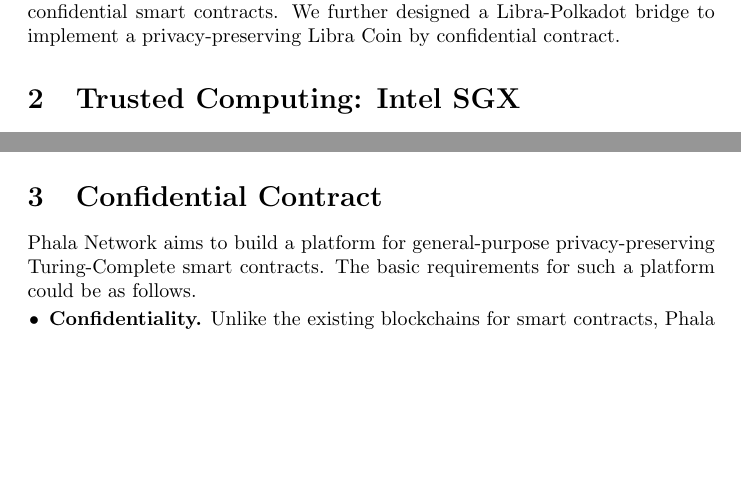
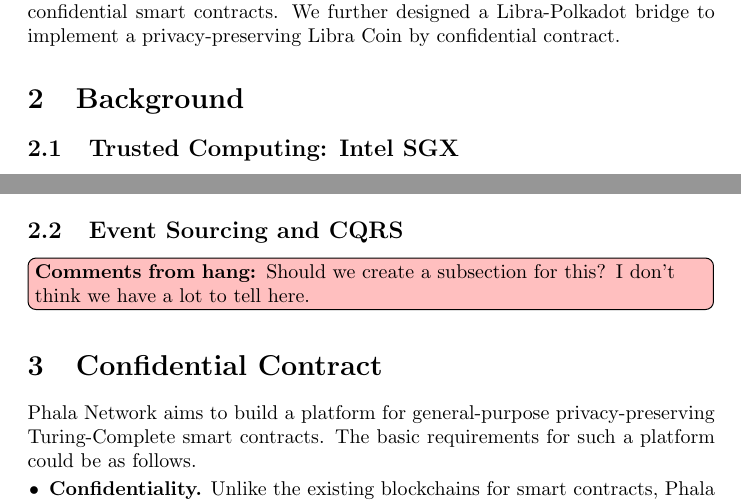
Before and after one commit to libra-china-org/Whitepaper, a LaTeX document (src/phala-paper.tex, which reads src/tex/1-introduction.tex, src/tex/2-background.tex): two parts of pages 2 and 3 of 15, joined at a grey line, cut so that both start at the same text, the shorter picture padded with empty space. Compiled offline with pdfLaTeX.

Commit message:
Change intro & background

```diff
--- a/src/tex/1-introduction.tex
+++ b/src/tex/1-introduction.tex
@@ -12,4 +12,4 @@
 
 Ekiden~\cite{cheng2019ekiden} fixed these problems by introducing a TEE-blockchain hybrid architecture and implemented high performance confidential smart contract. However, contracts in Ekiden are isolated, meaning the contracts cannot interoperate with each other, and cannot interoperate with external blockchains.
 
-In this paper, we present Phala Network, a novel cross-chain interoperable confidential smart contract network as a Polkadot parachain. We introduce an \textit{Event Sourcing / Command Query Responsibility Segregation} \cite{eventsourcing, cqrs} architecture into a TEE-blockchain hybrid system to achieve cross-chain interoperability for confidential smart contracts. We further designed a Libra-Polkadot bridge to implement a privacy-preserving Libra Coin by confidential contract.
+In this paper, we present Phala Network, a novel cross-chain interoperable confidential smart contract network as a Polkadot parachain. We introduce an \textit{Event Sourcing / Command Query Responsibility Segregation}~\cite{eventsourcing, cqrs} architecture into a TEE-blockchain hybrid system to achieve cross-chain interoperability for confidential smart contracts. We further designed a Libra-Polkadot bridge to implement a privacy-preserving Libra Coin by confidential contract.
--- a/src/tex/2-background.tex
+++ b/src/tex/2-background.tex
@@ -1,5 +1,6 @@
-% \section{Background}
-\section{Trusted Computing: Intel SGX}
+\section{Background}
+
+\subsection{Trusted Computing: Intel SGX}
 
 Intel SGX~\cite{sgxdoc} is a popular implementation of TEE (Trusted Execution Environment). It runs code inside a special ``Enclave'' so that the execution of the code is deterministic, i.e., not affected by other processes or underlying operating system, and the intermediate states is not leaked. In a properly set up system, Intel SGX can defend the attacks from the OS layer and hardware layer.
 
@@ -17,3 +18,10 @@
 Finally, the attestation quote signed by Intel serves as the proof of successful execution. It proves that specific code has been run inside an SGX enclave and produces certain output, which implies the confidentiality and the correctness of the execution. The proof can be published and validated by anyone with generic hardware.
 
 Intel SGX and the Remote Attestation protocol is the foundation of Confidential Contract. Except for Intel SGX, there are also alternative implementation choices like AMD SEV~\cite{xxx} and ARM TrustZone~\cite{xxx}.
+
+\subsection{Event Sourcing and CQRS}
+
+% Event Sourcing means we use the blockchain to record events (tx) to retain their order.
+% CQRS means the commands (write ops) are put into the blockchain but the queries (read ops) can be made by runtime directly, improving the scalability of the contracts.
+
+\hang{Should we create a subsection for this? I don't think we have a lot to tell here.}
```
